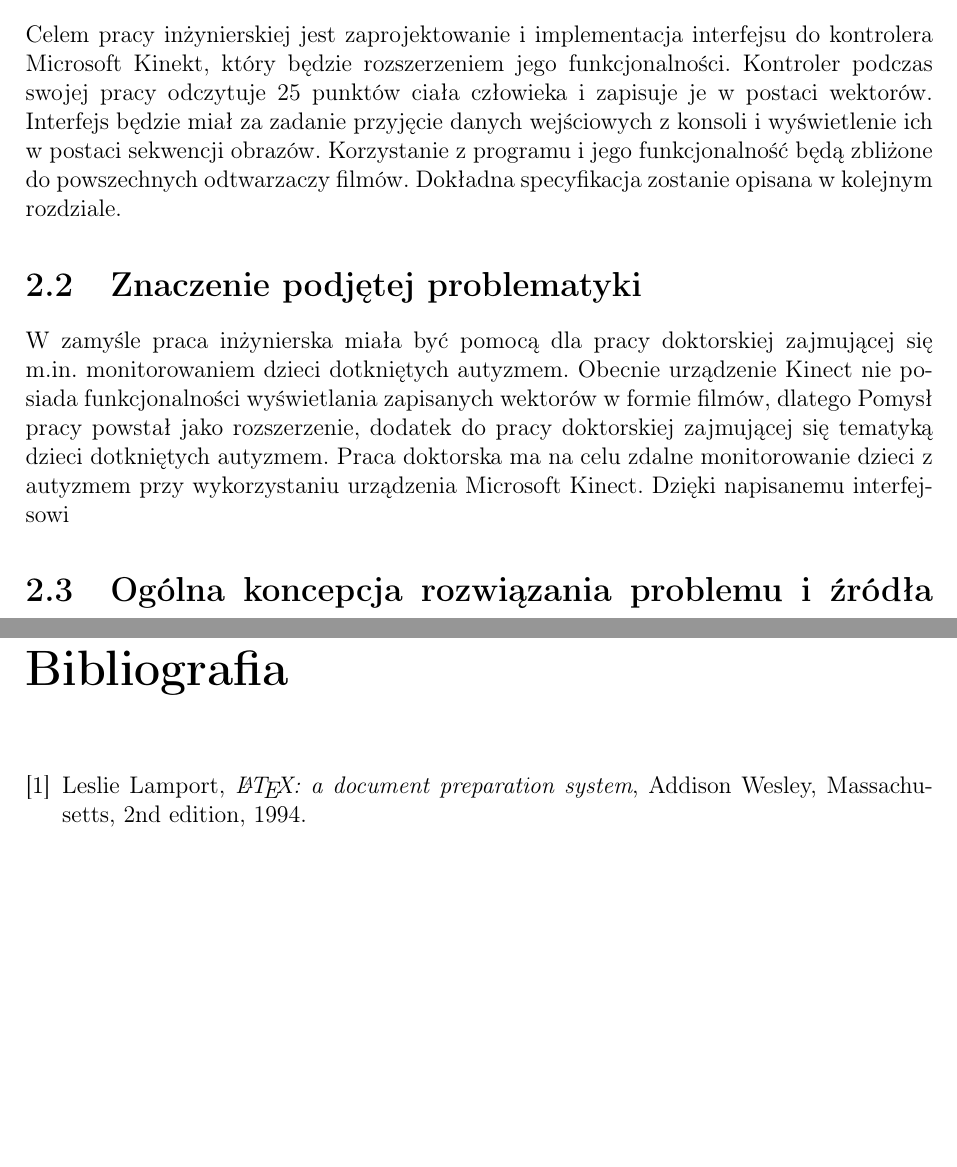
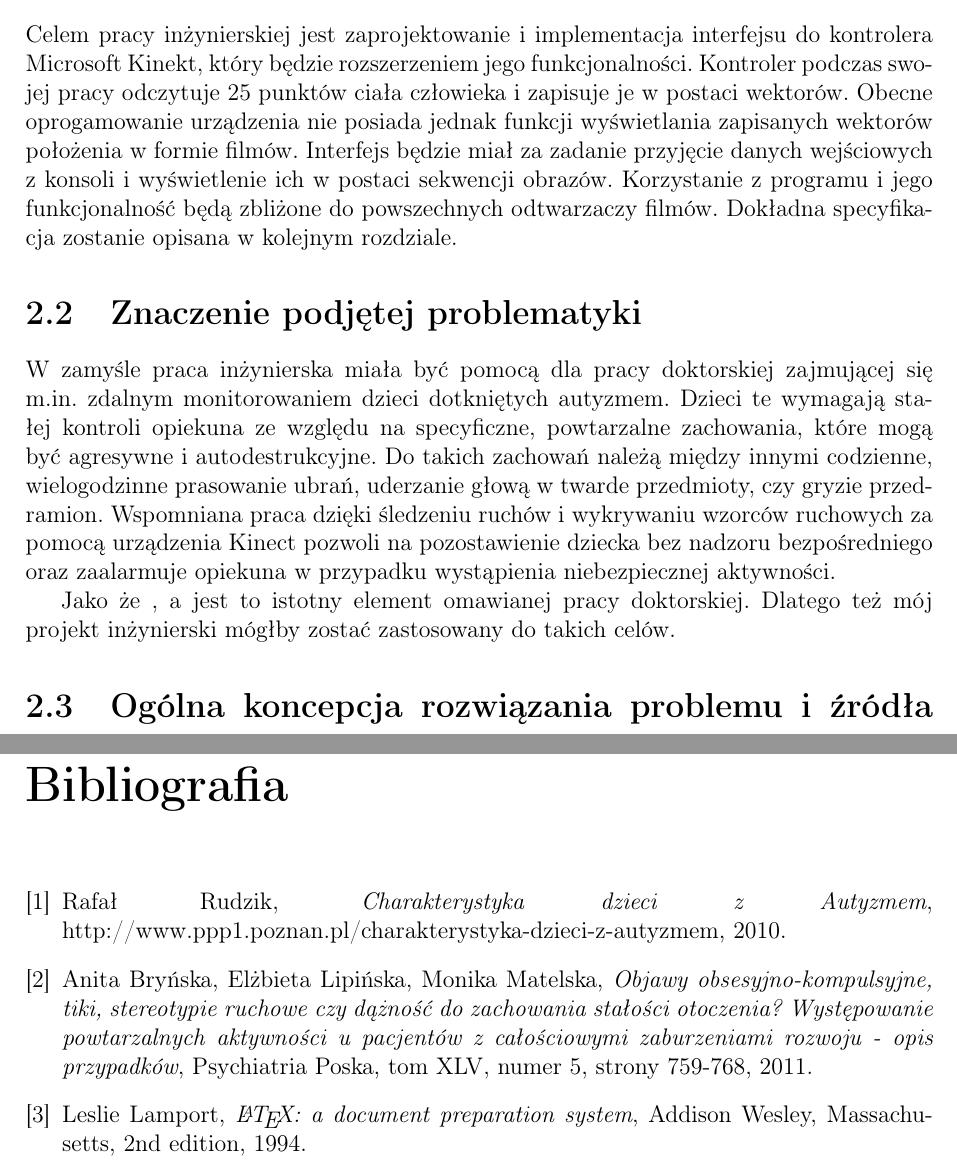
Before and after one commit to ola2trola/ziemniaczki, a LaTeX thesis (tekst/inz.tex): two parts of pages 7 and 17 of 17, joined at a grey line, cut so that both start at the same text, the shorter picture padded with empty space. Compiled offline with pdfLaTeX; the source files are stored in an older character set and shown here as Unicode.

Commit message:
work in progress

```diff
--- a/tekst/inz.tex
+++ b/tekst/inz.tex
@@ -11,11 +11,11 @@
 \chapter{Streszczenie}
 \chapter{Wprowadzenie}
 \section{Cel i zakres pracy}
-Celem pracy inżynierskiej jest zaprojektowanie i implementacja interfejsu do kontrolera Microsoft Kinekt, który będzie rozszerzeniem jego funkcjonalności. Kontroler podczas swojej pracy odczytuje 25 punktów ciała człowieka i zapisuje je w postaci wektorów. Interfejs będzie miał za zadanie przyjęcie danych wejściowych z konsoli i wyświetlenie ich w postaci sekwencji obrazów. Korzystanie z programu i jego funkcjonalność będą zbliżone do powszechnych odtwarzaczy filmów. Dokładna specyfikacja zostanie opisana w kolejnym rozdziale.
+Celem pracy inżynierskiej jest zaprojektowanie i implementacja interfejsu do kontrolera Microsoft Kinekt, który będzie rozszerzeniem jego funkcjonalności. Kontroler podczas swojej pracy odczytuje 25 punktów ciała człowieka i zapisuje je w postaci wektorów. Obecne oprogamowanie urządzenia nie posiada jednak funkcji wyświetlania zapisanych wektorów położenia w formie filmów. Interfejs będzie miał za zadanie przyjęcie danych wejściowych z konsoli i wyświetlenie ich w postaci sekwencji obrazów. Korzystanie z programu i jego funkcjonalność będą zbliżone do powszechnych odtwarzaczy filmów. Dokładna specyfikacja zostanie opisana w kolejnym rozdziale.
 \section{Znaczenie podjętej problematyki}
-W zamyśle praca inżynierska miała być pomocą dla pracy doktorskiej zajmującej się m.in. monitorowaniem dzieci dotkniętych autyzmem.
-Obecnie urządzenie Kinect nie posiada funkcjonalności wyświetlania zapisanych wektorów w formie filmów, dlatego
-Pomysł pracy powstał jako rozszerzenie, dodatek do pracy doktorskiej zajmującej się tematyką dzieci dotkniętych autyzmem. Praca doktorska ma na celu zdalne monitorowanie dzieci z autyzmem przy wykorzystaniu urządzenia Microsoft Kinect. Dzięki napisanemu interfejsowi
+W zamyśle praca inżynierska miała być pomocą dla pracy doktorskiej zajmującej się m.in. zdalnym monitorowaniem dzieci dotkniętych autyzmem. Dzieci te wymagają stałej kontroli opiekuna ze względu na specyficzne, powtarzalne zachowania, które mogą być agresywne i autodestrukcyjne. Do takich zachowań należą między innymi codzienne, wielogodzinne prasowanie ubrań, uderzanie głową w twarde przedmioty, czy gryzie przedramion. Wspomniana praca dzięki śledzeniu ruchów i wykrywaniu wzorców ruchowych za pomocą urządzenia Kinect pozwoli na pozostawienie dziecka bez nadzoru bezpośredniego oraz zaalarmuje opiekuna w przypadku wystąpienia niebezpiecznej aktywności.
+
+Jako że , a jest to istotny element omawianej pracy doktorskiej. Dlatego też mój projekt inżynierski mógłby zostać zastosowany do takich celów.
 
 \section{Ogólna koncepcja rozwiązania problemu i źródła danych wejściowych}
 
@@ -43,6 +43,19 @@
 %\bibliography{bibliografia} % wstawia bibliografię korzystając z pliku bibliografia.bib - dotyczy BibTeXa, jeżeli nie korzystamy z BibTeXa należy użyć otoczenia thebibliography
 \begin{thebibliography}{9}
 
+\bibitem{art-zppp}
+  Rafał Rudzik,
+  \emph{Charakterystyka dzieci z Autyzmem},
+  http://www.ppp1.poznan.pl/charakterystyka-dzieci-z-autyzmem,
+  2010.
+
+\bibitem{psychiatria-polska}
+  Anita Bryńska, Elżbieta Lipińska, Monika Matelska,
+  \emph{Objawy obsesyjno-kompulsyjne, tiki, stereotypie ruchowe czy dążność do zachowania stałości otoczenia? Występowanie powtarzalnych aktywności u pacjentów z całościowymi zaburzeniami rozwoju - opis przypadków},
+  Psychiatria Poska,
+  tom XLV, numer 5, strony 759-768,
+  2011.
+
 \bibitem{lamport94}
   Leslie Lamport,
   \emph{\LaTeX: a document preparation system},
```
